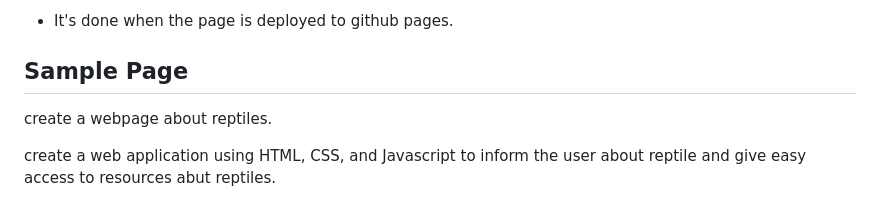
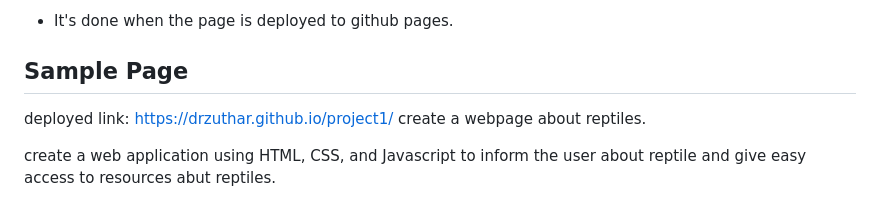
Before and after one commit to drzuthar/project1, a Markdown page: README.md, the part around the change. Rendered like a GitHub page.

```diff
--- a/README.md
+++ b/README.md
@@ -75,6 +75,7 @@ Work in your group to implement the following user stories:
 
 ## Sample Page
 
+deployed link: https://drzuthar.github.io/project1/
 create a webpage about reptiles.
 
 create a web application using HTML, CSS, and Javascript to inform the user about reptile and give easy access to resources abut reptiles.
```
